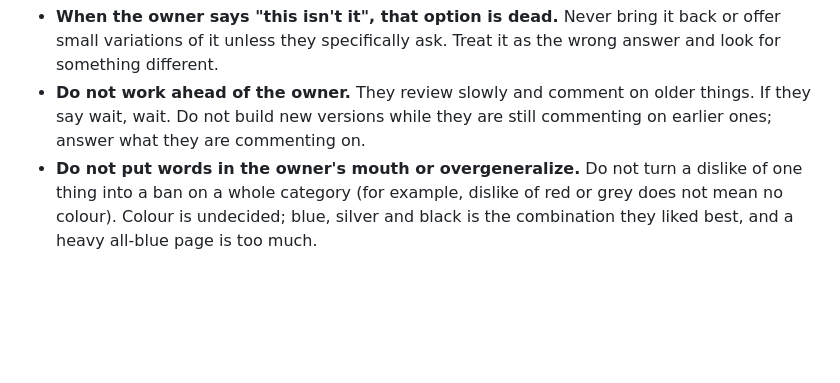
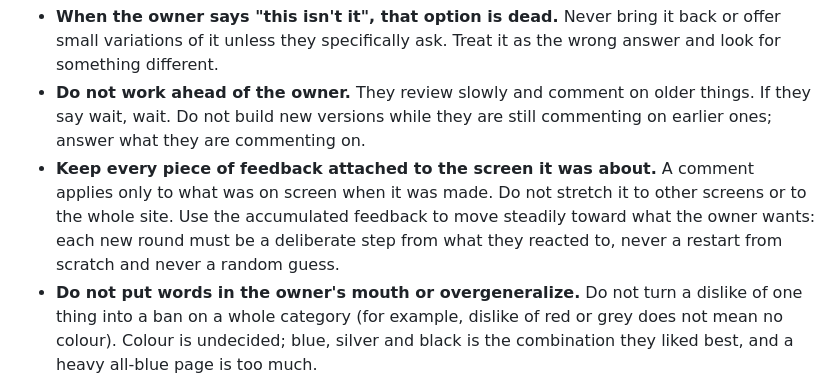
Before and after one commit to kamiwinther22-source/Know-your-energy, a Markdown page: CLAUDE.md, the part around the change. GitHub-like rendering; blank space fills up the shorter version.

Commit message:
CLAUDE.md: feedback stays scoped; always iterate forward (#156)
* Rewrite core definition of 8 in plain wording

Co-Authored-By: Claude Sonnet 5.5 <noreply@anthropic.com>
Claude-Session: https://claude.ai/code/session_01VUYaRSWtZwzk5QCFFUaQkr

* Rewrite core definitions of 1-7, 9, 11, 22, 33 in direct wording

Co-Authored-By: Claude Sonnet 5.5 <noreply@anthropic.com>
Claude-Session: https://claude.ai/code/session_01VUYaRSWtZwzk5QCFFUaQkr

* Rewrite all numerology definitions: full, position-specific, no repeated closing pattern

Co-Authored-By: Claude Sonnet 5.5 <noreply@anthropic.com>
Claude-Session: https://claude.ai/code/session_01VUYaRSWtZwzk5QCFFUaQkr

* Centre the energy ribbon between person one and person two

Co-Authored-By: Claude Sonnet 5.5 <noreply@anthropic.com>
Claude-Session: https://claude.ai/code/session_01VUYaRSWtZwzk5QCFFUaQkr

* Life Path 5: reword the relationship line so it does not read as variety of partners

Co-Authored-By: Claude Sonnet 5.5 <noreply@anthropic.com>
Claude-Session: https://claude.ai/code/session_01VUYaRSWtZwzk5QCFFUaQkr

* CLAUDE.md: record the owner's standing design and working rules

Co-Authored-By: Claude Sonnet 5.5 <noreply@anthropic.com>
Claude-Session: https://claude.ai/code/session_01VUYaRSWtZwzk5QCFFUaQkr

* CLAUDE.md: keep feedback scoped to the screen it was about; always iterate forward

Co-Authored-By: Claude Sonnet 5.5 <noreply@anthropic.com>
Claude-Session: https://claude.ai/code/session_01VUYaRSWtZwzk5QCFFUaQkr

---------

Co-authored-by: Claude <noreply@anthropic.com>

```diff
--- a/CLAUDE.md
+++ b/CLAUDE.md
@@ -5,6 +5,7 @@
 - **Show real options and let the owner choose.** The owner does not know what the possibilities are. Show several genuinely different, finished-looking options (screenshots of the real page with real data, never rough sketches or stand-ins), then let them pick. Do not narrow to one option for them and do not hand back a menu of small variations.
 - **When the owner says "this isn't it", that option is dead.** Never bring it back or offer small variations of it unless they specifically ask. Treat it as the wrong answer and look for something different.
 - **Do not work ahead of the owner.** They review slowly and comment on older things. If they say wait, wait. Do not build new versions while they are still commenting on earlier ones; answer what they are commenting on.
+- **Keep every piece of feedback attached to the screen it was about.** A comment applies only to what was on screen when it was made. Do not stretch it to other screens or to the whole site. Use the accumulated feedback to move steadily toward what the owner wants: each new round must be a deliberate step from what they reacted to, never a restart from scratch and never a random guess.
 - **Do not put words in the owner's mouth or overgeneralize.** Do not turn a dislike of one thing into a ban on a whole category (for example, dislike of red or grey does not mean no colour). Colour is undecided; blue, silver and black is the combination they liked best, and a heavy all-blue page is too much.
 - **Known set decisions:** the numerology chart order is Life Path, Maturity, Internal State (Essence Cycle), Circumstances (Personal Year, Month, Day), Periods (Environment), Pinnacle (Opportunity) and Challenge (Internal Resistance) as two separately labelled columns, then Expression, Soul Urge, Personality, Balance, Birthday, Attitude, Karmic Lessons, Karmic Debt. Each number tapped shows its own definition. No vertical stack results page, no headline picture or hero decoration on the results page, no combined or relational reading in the daily features, and daily features are per person.
 - **What the owner says in the current message is the instruction.** It overrides anything written in this file, in earlier chats, in commit messages or in code comments. If they change their mind, follow the new words. Never quote an old rule back at them as a reason to push back.
```
